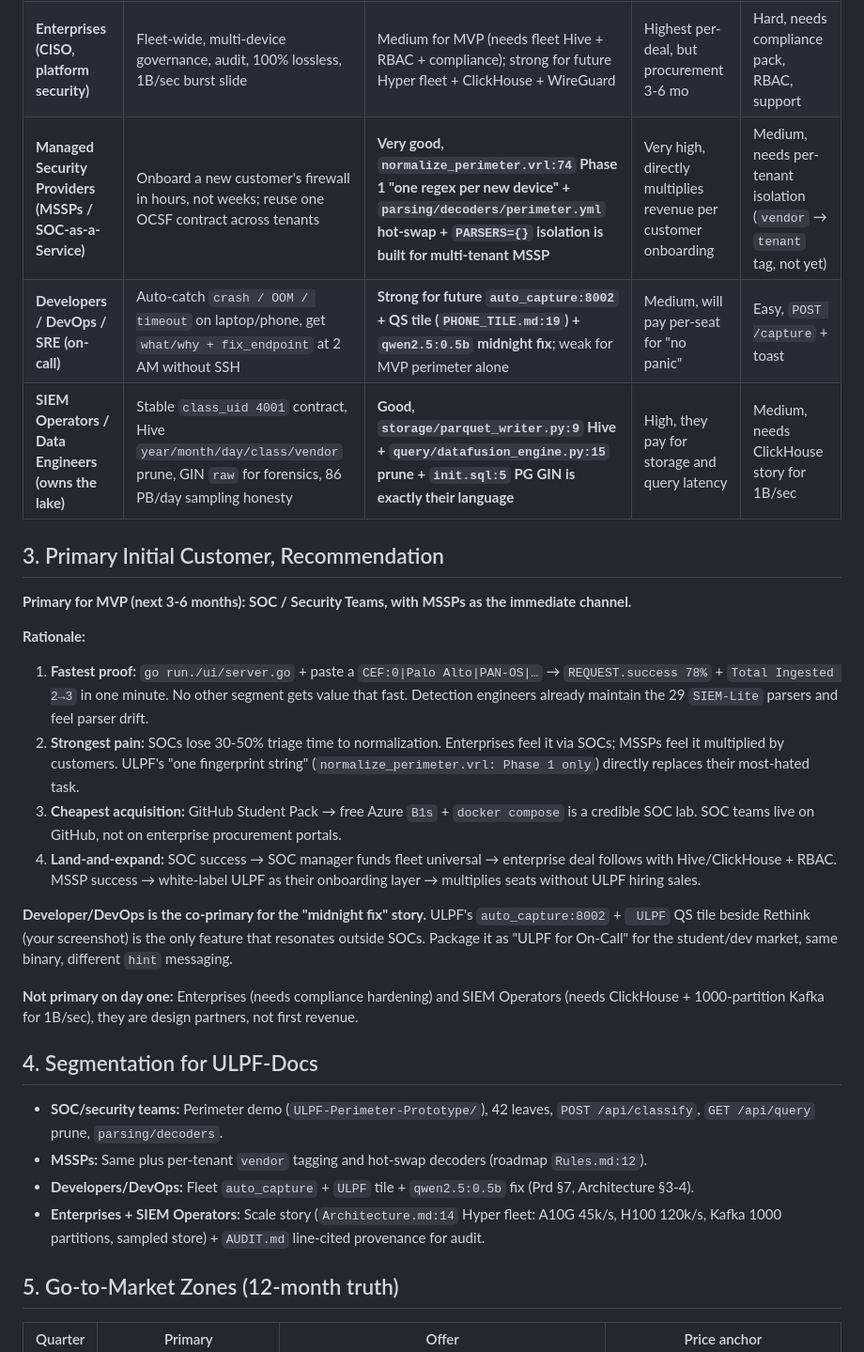
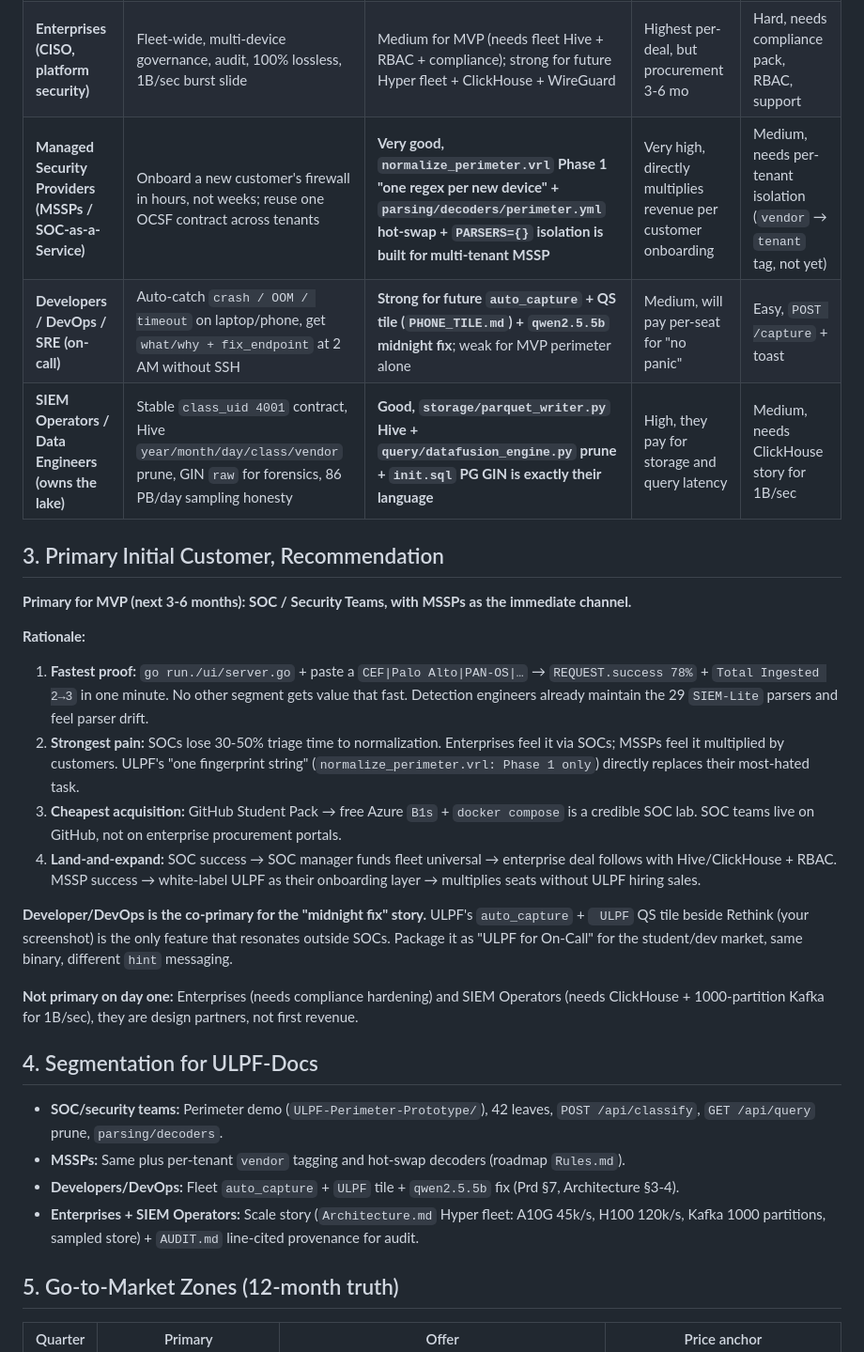
Before and after one commit to LusterSourav/logforce, a Markdown page: docs/ulpf/Market.md, the part around the change. Shown at 94% size. GitHub-like rendering.

Commit message:
Update market docs

```diff
--- a/docs/ulpf/Market.md
+++ b/docs/ulpf/Market.md
@@ -22,30 +22,30 @@ Total addressable is every org that ships perimeter logs + app logs to a SIEM. S
 |---|---|---|---|---|
 | **SOC / Security Teams (L1-L2 analysts, detection engineers)** | Normalize paloalto/asa/fortinet/cef/suricata today; reduce mean-time-to-triage; see `type.category` + `confidence` + `raw` | **Excellent, prototype already classifies these 5 + 6 generics, `POST /api/classify` `5 ms`, `GET /api/query` prune** | High, they feel the pain daily; budget is SOC tooling | Easy, one demo `go run + paste CEF` proves value in 30 sec |
 | **Enterprises (CISO, platform security)** | Fleet-wide, multi-device governance, audit, 100% lossless, 1B/sec burst slide | Medium for MVP (needs fleet Hive + RBAC + compliance); strong for future Hyper fleet + ClickHouse + WireGuard | Highest per-deal, but procurement 3-6 mo | Hard, needs compliance pack, RBAC, support |
-| **Managed Security Providers (MSSPs / SOC-as-a-Service)** | Onboard a new customer's firewall in hours, not weeks; reuse one OCSF contract across tenants | **Very good, `normalize_perimeter.vrl:74` Phase 1 "one regex per new device" + `parsing/decoders/perimeter.yml` hot-swap + `PARSERS={}` isolation is built for multi-tenant MSSP** | Very high, directly multiplies revenue per customer onboarding | Medium, needs per-tenant isolation (`vendor` → `tenant` tag, not yet) |
-| **Developers / DevOps / SRE (on-call)** | Auto-catch `crash / OOM / timeout` on laptop/phone, get `what/why + fix_endpoint` at 2 AM without SSH | **Strong for future `auto_capture:8002` + QS tile (`PHONE_TILE.md:19`) + `qwen2.5:0.5b` midnight fix**; weak for MVP perimeter alone | Medium, will pay per-seat for "no panic" | Easy, `POST /capture` + toast |
-| **SIEM Operators / Data Engineers (owns the lake)** | Stable `class_uid 4001` contract, Hive `year/month/day/class/vendor` prune, GIN `raw` for forensics, 86 PB/day sampling honesty | **Good, `storage/parquet_writer.py:9` Hive + `query/datafusion_engine.py:15` prune + `init.sql:5` PG GIN is exactly their language** | High, they pay for storage and query latency | Medium, needs ClickHouse story for 1B/sec |
+| **Managed Security Providers (MSSPs / SOC-as-a-Service)** | Onboard a new customer's firewall in hours, not weeks; reuse one OCSF contract across tenants | **Very good, `normalize_perimeter.vrl` Phase 1 "one regex per new device" + `parsing/decoders/perimeter.yml` hot-swap + `PARSERS={}` isolation is built for multi-tenant MSSP** | Very high, directly multiplies revenue per customer onboarding | Medium, needs per-tenant isolation (`vendor` → `tenant` tag, not yet) |
+| **Developers / DevOps / SRE (on-call)** | Auto-catch `crash / OOM / timeout` on laptop/phone, get `what/why + fix_endpoint` at 2 AM without SSH | **Strong for future `auto_capture` + QS tile (`PHONE_TILE.md`) + `qwen2.5.5b` midnight fix**; weak for MVP perimeter alone | Medium, will pay per-seat for "no panic" | Easy, `POST /capture` + toast |
+| **SIEM Operators / Data Engineers (owns the lake)** | Stable `class_uid 4001` contract, Hive `year/month/day/class/vendor` prune, GIN `raw` for forensics, 86 PB/day sampling honesty | **Good, `storage/parquet_writer.py` Hive + `query/datafusion_engine.py` prune + `init.sql` PG GIN is exactly their language** | High, they pay for storage and query latency | Medium, needs ClickHouse story for 1B/sec |
 
 ## 3. Primary Initial Customer, Recommendation
 
 **Primary for MVP (next 3-6 months): SOC / Security Teams, with MSSPs as the immediate channel.**
 
 **Rationale:**
-1. **Fastest proof:** `go run./ui/server.go` + paste a `CEF:0|Palo Alto|PAN-OS|…` → `REQUEST.success 78%` + `Total Ingested 2→3` in one minute. No other segment gets value that fast. Detection engineers already maintain the 29 `SIEM-Lite` parsers and feel parser drift.
+1. **Fastest proof:** `go run./ui/server.go` + paste a `CEF|Palo Alto|PAN-OS|…` → `REQUEST.success 78%` + `Total Ingested 2→3` in one minute. No other segment gets value that fast. Detection engineers already maintain the 29 `SIEM-Lite` parsers and feel parser drift.
 2. **Strongest pain:** SOCs lose 30-50% triage time to normalization. Enterprises feel it via SOCs; MSSPs feel it multiplied by customers. ULPF's "one fingerprint string" (`normalize_perimeter.vrl: Phase 1 only`) directly replaces their most-hated task.
 3. **Cheapest acquisition:** GitHub Student Pack → free Azure `B1s` + `docker compose` is a credible SOC lab. SOC teams live on GitHub, not on enterprise procurement portals.
 4. **Land-and-expand:** SOC success → SOC manager funds fleet universal → enterprise deal follows with Hive/ClickHouse + RBAC. MSSP success → white-label ULPF as their onboarding layer → multiplies seats without ULPF hiring sales.
 
-**Developer/DevOps is the co-primary for the "midnight fix" story.** ULPF's `auto_capture:8002` + ` ULPF` QS tile beside Rethink (your screenshot) is the only feature that resonates outside SOCs. Package it as "ULPF for On-Call" for the student/dev market, same binary, different `hint` messaging.
+**Developer/DevOps is the co-primary for the "midnight fix" story.** ULPF's `auto_capture` + ` ULPF` QS tile beside Rethink (your screenshot) is the only feature that resonates outside SOCs. Package it as "ULPF for On-Call" for the student/dev market, same binary, different `hint` messaging.
 
 **Not primary on day one:** Enterprises (needs compliance hardening) and SIEM Operators (needs ClickHouse + 1000-partition Kafka for 1B/sec), they are design partners, not first revenue.
 
 ## 4. Segmentation for ULPF-Docs
 
 - **SOC/security teams:** Perimeter demo (`ULPF-Perimeter-Prototype/`), 42 leaves, `POST /api/classify`, `GET /api/query` prune, `parsing/decoders`.
-- **MSSPs:** Same plus per-tenant `vendor` tagging and hot-swap decoders (roadmap `Rules.md:12`).
-- **Developers/DevOps:** Fleet `auto_capture` + `ULPF` tile + `qwen2.5:0.5b` fix (Prd §7, Architecture §3-4).
-- **Enterprises + SIEM Operators:** Scale story (`Architecture.md:14` Hyper fleet: A10G 45k/s, H100 120k/s, Kafka 1000 partitions, sampled store) + `AUDIT.md` line-cited provenance for audit.
+- **MSSPs:** Same plus per-tenant `vendor` tagging and hot-swap decoders (roadmap `Rules.md`).
+- **Developers/DevOps:** Fleet `auto_capture` + `ULPF` tile + `qwen2.5.5b` fix (Prd §7, Architecture §3-4).
+- **Enterprises + SIEM Operators:** Scale story (`Architecture.md` Hyper fleet: A10G 45k/s, H100 120k/s, Kafka 1000 partitions, sampled store) + `AUDIT.md` line-cited provenance for audit.
 
 ## 5. Go-to-Market Zones (12-month truth)
 
```
